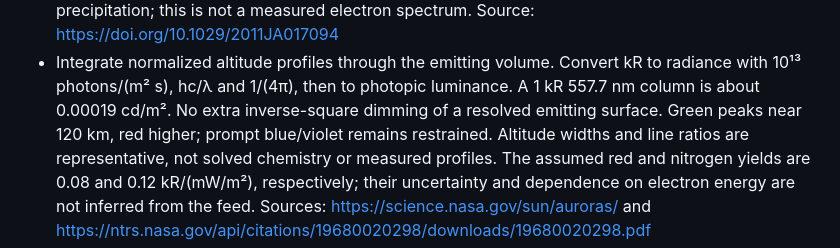
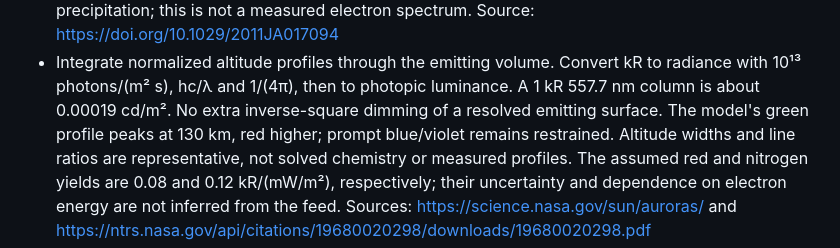
Before and after one commit to pearlmuter/TheMarble, a Markdown page: docs/aurora-physics.md, the part around the change. Drawn GitHub-style.

Commit message:
Clarify the documented green emission altitude

```diff
--- a/docs/aurora-physics.md
+++ b/docs/aurora-physics.md
@@ -27,7 +27,7 @@ Earth occlusion, public forecast refresh, demo disclosure and zoom 5.35.
 - Integrate normalized altitude profiles through the emitting volume. Convert
   kR to radiance with 10¹³ photons/(m² s), hc/λ and 1/(4π), then to photopic
   luminance. A 1 kR 557.7 nm column is about 0.00019 cd/m². No extra inverse-square
-  dimming of a resolved emitting surface. Green peaks near 120 km, red higher;
+  dimming of a resolved emitting surface. The model's green profile peaks at 130 km, red higher;
   prompt blue/violet remains restrained. Altitude widths and line ratios are
   representative, not solved chemistry or measured profiles. The assumed red
   and nitrogen yields are 0.08 and 0.12 kR/(mW/m²), respectively; their
```
